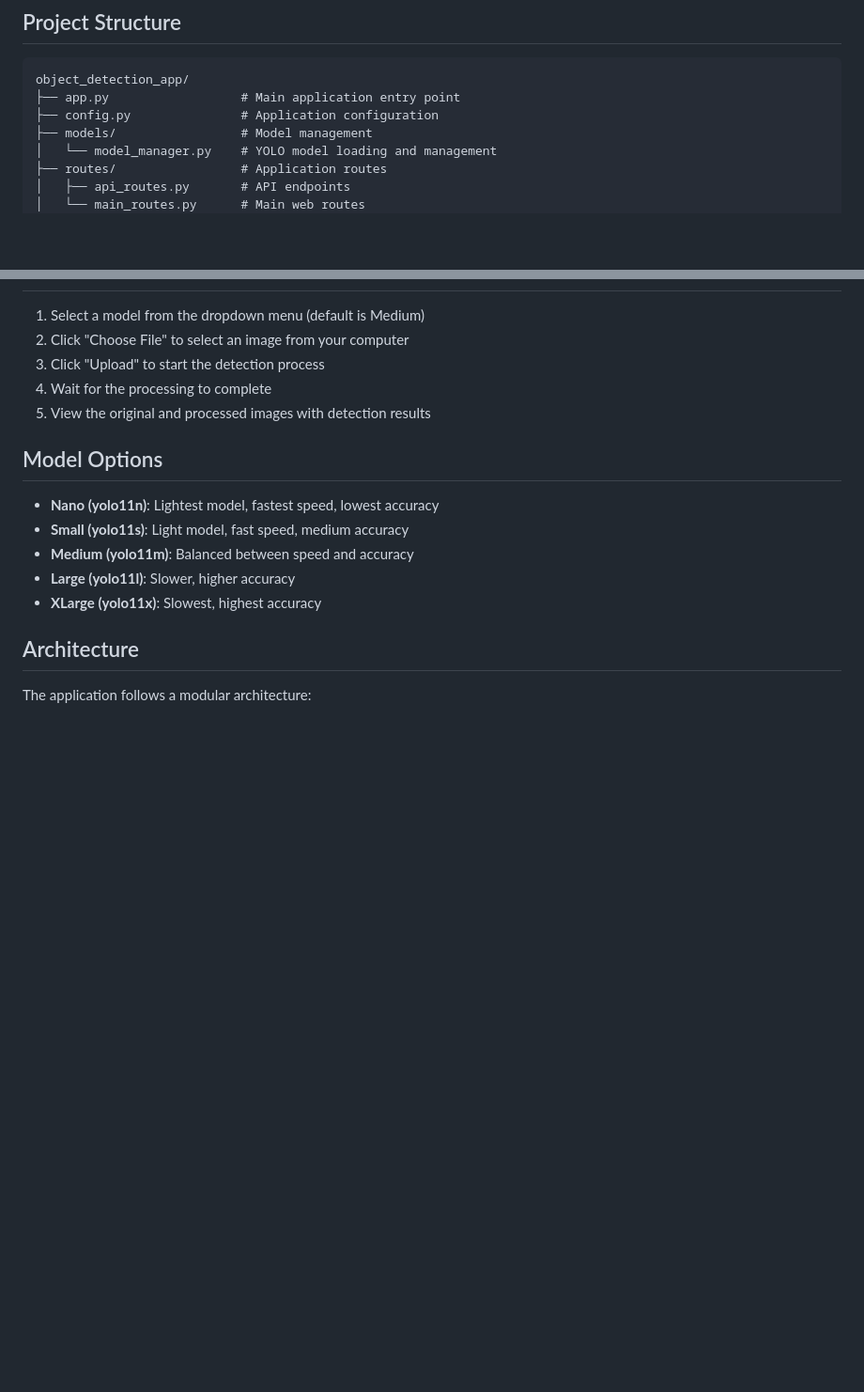
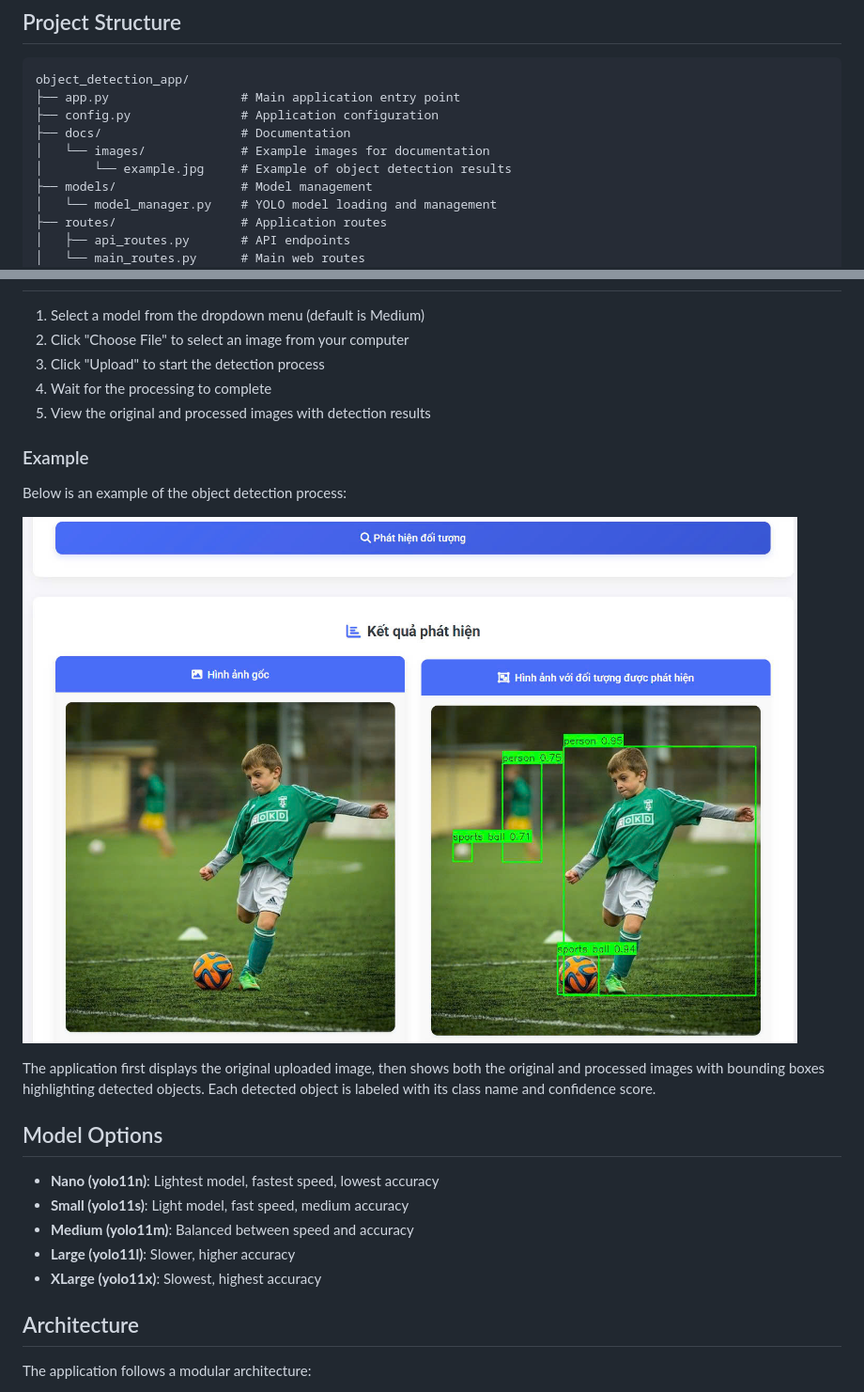
Before and after one commit to HinmQ21/Object-detection-app, a Markdown page: README.md, 2 parts joined by grey strips. Shown: that part at 94% size. Drawn GitHub-style; pictures changed too: docs/images/example.jpg (added); blank space fills up the shorter version.

```diff
--- a/README.md
+++ b/README.md
@@ -17,6 +17,9 @@ A Flask-based web application for object detection using YOLO models. This appli
 object_detection_app/
 ├── app.py                  # Main application entry point
 ├── config.py               # Application configuration
+├── docs/                   # Documentation
+│   └── images/             # Example images for documentation
+│       └── example.jpg     # Example of object detection results
 ├── models/                 # Model management
 │   └── model_manager.py    # YOLO model loading and management
 ├── routes/                 # Application routes
@@ -99,6 +102,14 @@ object_detection_app/
 4. Wait for the processing to complete
 5. View the original and processed images with detection results
 
+### Example
+
+Below is an example of the object detection process:
+
+![Object Detection Example](docs/images/example.jpg)
+
+The application first displays the original uploaded image, then shows both the original and processed images with bounding boxes highlighting detected objects. Each detected object is labeled with its class name and confidence score.
+
 ## Model Options
 
 - **Nano (yolo11n)**: Lightest model, fastest speed, lowest accuracy
```
